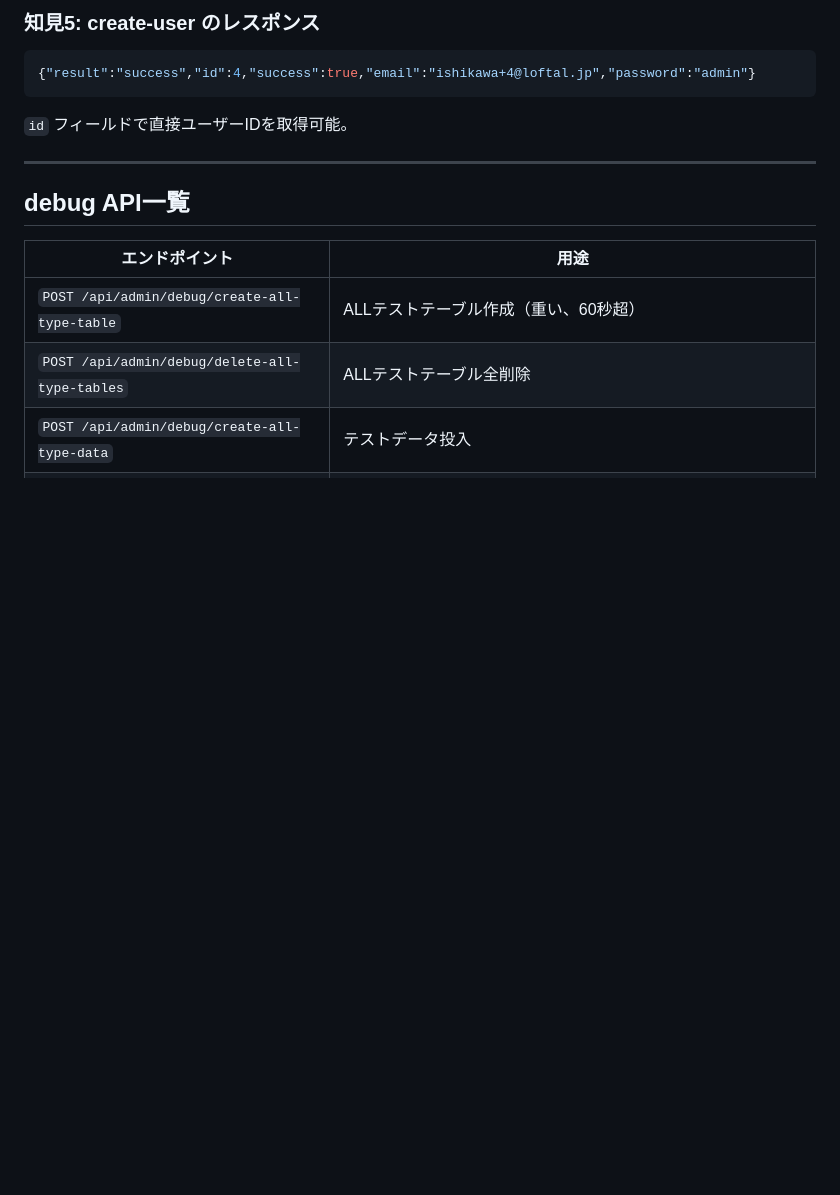
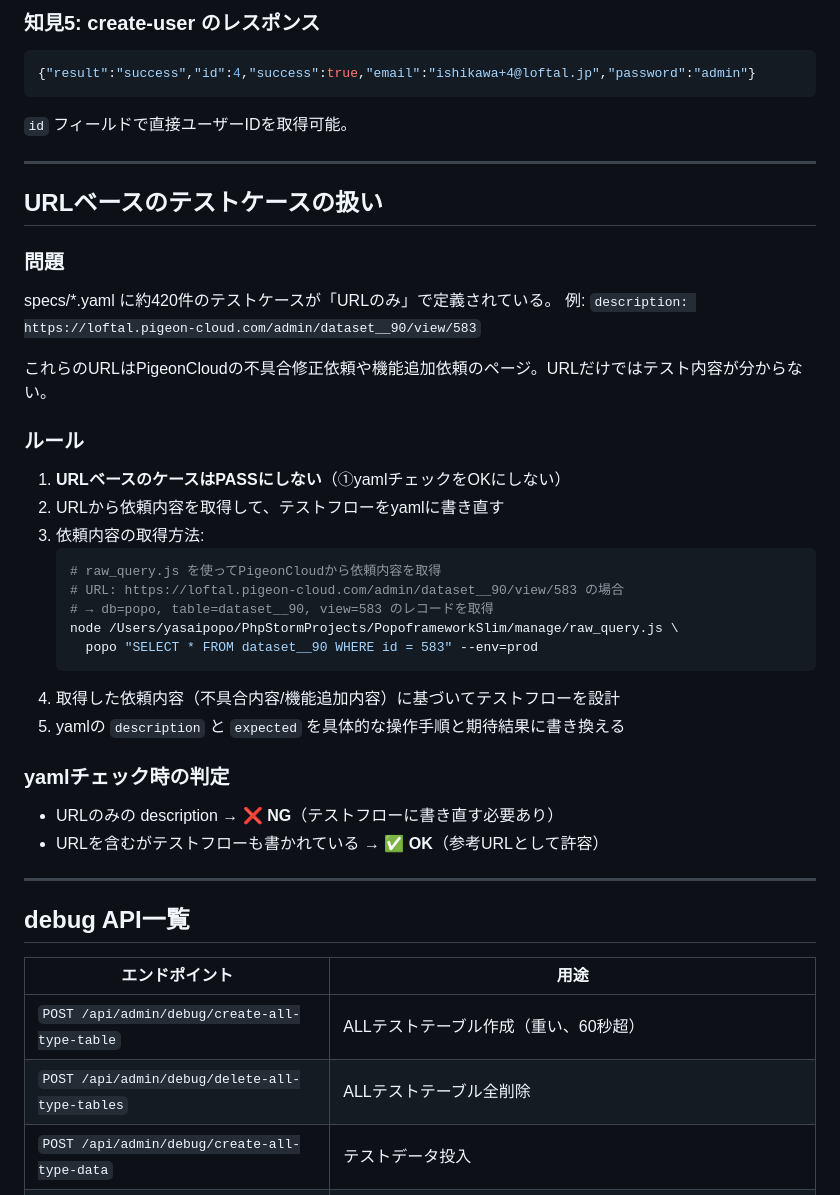
Before and after one commit to yasaipopo/pigeoncloud-ai-test, a Markdown page: .claude/knowledge-e2e-angular.md, the part around one of its changes. Rendered like a GitHub page; blank space fills up the shorter version.

````diff
--- a/.claude/knowledge-e2e-angular.md
+++ b/.claude/knowledge-e2e-angular.md
@@ -158,6 +158,34 @@ Nginx: `/api/` → PHP、`/` → Angular SPA。API呼び出しは `/api/admin/`
 
 ---
 
+## URLベースのテストケースの扱い
+
+### 問題
+specs/*.yaml に約420件のテストケースが「URLのみ」で定義されている。
+例: `description: https://loftal.pigeon-cloud.com/admin/dataset__90/view/583`
+
+これらのURLはPigeonCloudの不具合修正依頼や機能追加依頼のページ。URLだけではテスト内容が分からない。
+
+### ルール
+1. **URLベースのケースはPASSにしない**（①yamlチェックをOKにしない）
+2. URLから依頼内容を取得して、テストフローをyamlに書き直す
+3. 依頼内容の取得方法:
+   ```bash
+   # raw_query.js を使ってPigeonCloudから依頼内容を取得
+   # URL: https://loftal.pigeon-cloud.com/admin/dataset__90/view/583 の場合
+   # → db=popo, table=dataset__90, view=583 のレコードを取得
+   node /Users/yasaipopo/PhpStormProjects/PopoframeworkSlim/manage/raw_query.js \
+     popo "SELECT * FROM dataset__90 WHERE id = 583" --env=prod
+   ```
+4. 取得した依頼内容（不具合内容/機能追加内容）に基づいてテストフローを設計
+5. yamlの `description` と `expected` を具体的な操作手順と期待結果に書き換える
+
+### yamlチェック時の判定
+- URLのみの description → **❌ NG**（テストフローに書き直す必要あり）
+- URLを含むがテストフローも書かれている → **✅ OK**（参考URLとして許容）
+
+---
+
 ## debug API一覧
 
 | エンドポイント | 用途 |
````
Also changed, not shown: other parts of .claude/knowledge-e2e-angular.md (+9 -9 lines), CLAUDE.md (+25 -12 lines).
